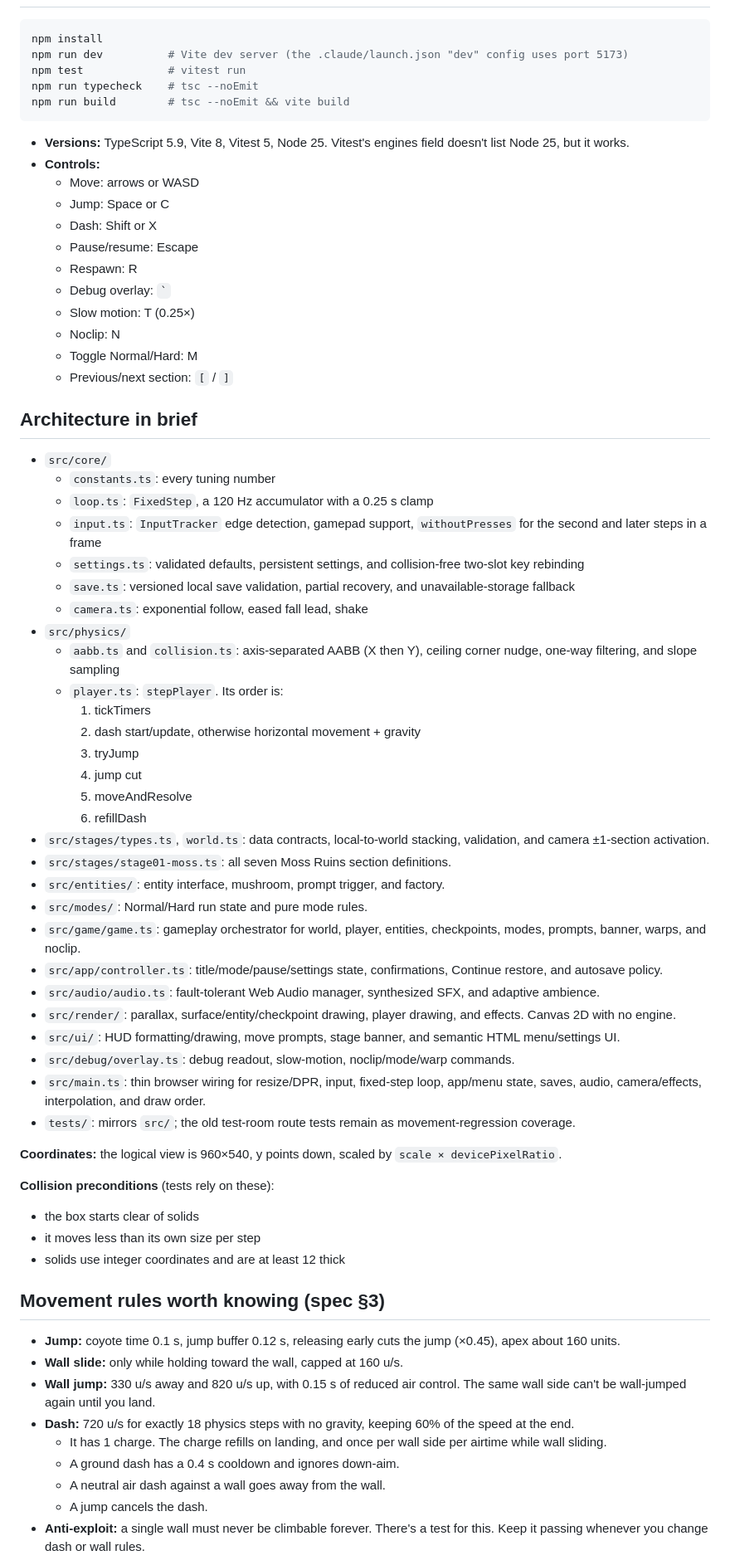
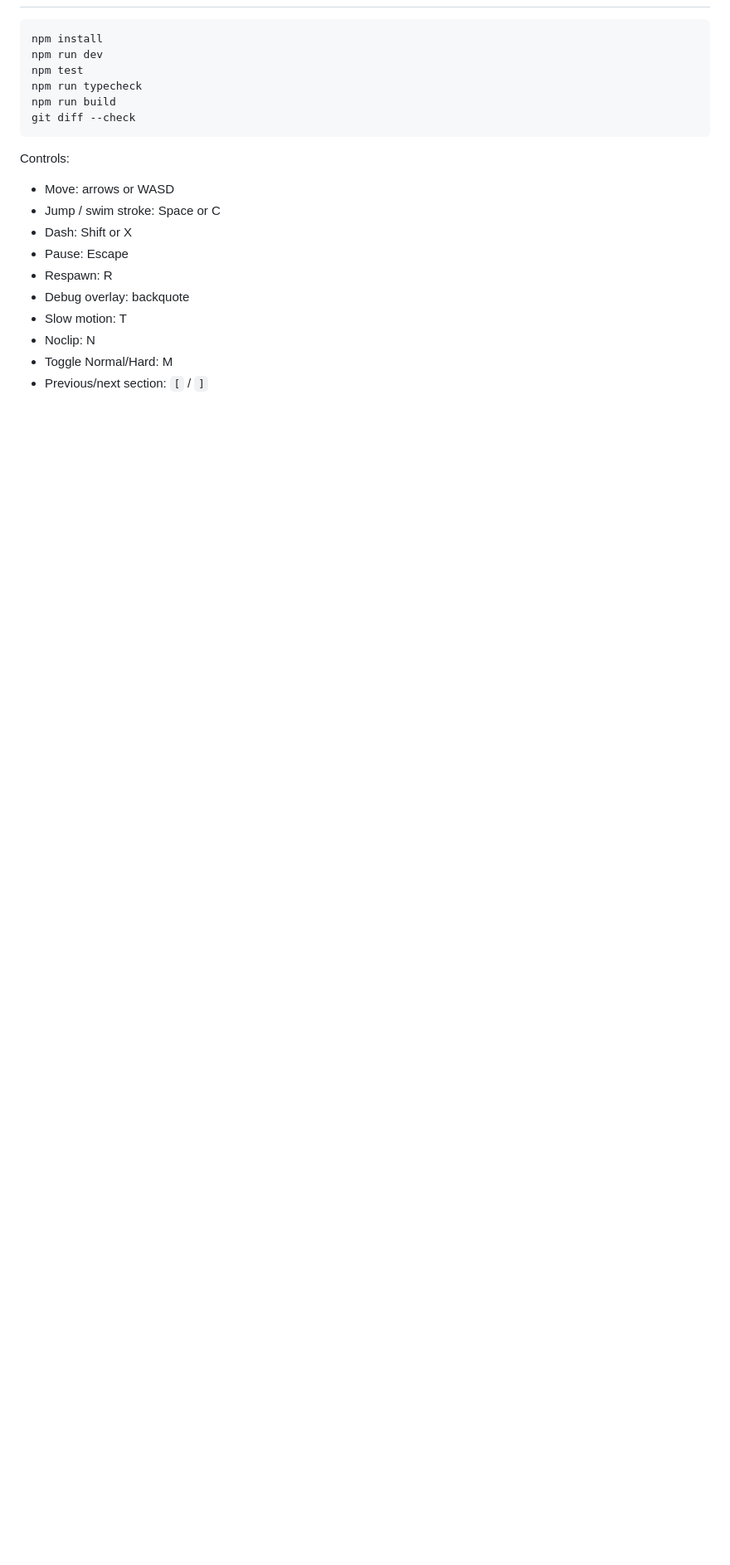
Before and after one commit to William98052/Tower-Platformer, a Markdown page: HANDOFF.md, the part around one of its changes. Shown at 83% size. GitHub-like rendering; blank space fills up the shorter version.

````diff
--- a/HANDOFF.md
+++ b/HANDOFF.md
@@ -72,72 +230,23 @@ A level randomizer is explicitly **later**. The user wants fixed, hand-built lay
 
 ```bash
 npm install
-npm run dev          # Vite dev server (the .claude/launch.json "dev" config uses port 5173)
-npm test             # vitest run
-npm run typecheck    # tsc --noEmit
-npm run build        # tsc --noEmit && vite build
+npm run dev
+npm test
+npm run typecheck
+npm run build
+git diff --check
 ```
 
-- **Versions:** TypeScript 5.9, Vite 8, Vitest 5, Node 25. Vitest's engines field doesn't list Node 25, but it works.
-- **Controls:**
-  - Move: arrows or WASD
-  - Jump: Space or C
-  - Dash: Shift or X
-  - Pause/resume: Escape
-  - Respawn: R
-  - Debug overlay: `` ` ``
-  - Slow motion: T (0.25×)
-  - Noclip: N
-  - Toggle Normal/Hard: M
-  - Previous/next section: `[` / `]`
+Controls:
 
-## Architecture in brief
+- Move: arrows or WASD
+- Jump / swim stroke: Space or C
+- Dash: Shift or X
+- Pause: Escape
+- Respawn: R
+- Debug overlay: backquote
+- Slow motion: T
+- Noclip: N
+- Toggle Normal/Hard: M
+- Previous/next section: `[` / `]`
 
-- `src/core/`
-  - `constants.ts`: every tuning number
-  - `loop.ts`: `FixedStep`, a 120 Hz accumulator with a 0.25 s clamp
-  - `input.ts`: `InputTracker` edge detection, gamepad support, `withoutPresses` for the second and later steps in a frame
-  - `settings.ts`: validated defaults, persistent settings, and collision-free two-slot key rebinding
-  - `save.ts`: versioned local save validation, partial recovery, and unavailable-storage fallback
-  - `camera.ts`: exponential follow, eased fall lead, shake
-- `src/physics/`
-  - `aabb.ts` and `collision.ts`: axis-separated AABB (X then Y), ceiling corner nudge, one-way filtering, and slope sampling
-  - `player.ts`: `stepPlayer`. Its order is:
-    1. tickTimers
-    2. dash start/update, otherwise horizontal movement + gravity
-    3. tryJump
-    4. jump cut
-    5. moveAndResolve
-    6. refillDash
-- `src/stages/types.ts`, `world.ts`: data contracts, local-to-world stacking, validation, and camera ±1-section activation.
-- `src/stages/stage01-moss.ts`: all seven Moss Ruins section definitions.
-- `src/entities/`: entity interface, mushroom, prompt trigger, and factory.
-- `src/modes/`: Normal/Hard run state and pure mode rules.
-- `src/game/game.ts`: gameplay orchestrator for world, player, entities, checkpoints, modes, prompts, banner, warps, and noclip.
-- `src/app/controller.ts`: title/mode/pause/settings state, confirmations, Continue restore, and autosave policy.
-- `src/audio/audio.ts`: fault-tolerant Web Audio manager, synthesized SFX, and adaptive ambience.
-- `src/render/`: parallax, surface/entity/checkpoint drawing, player drawing, and effects. Canvas 2D with no engine.
-- `src/ui/`: HUD formatting/drawing, move prompts, stage banner, and semantic HTML menu/settings UI.
-- `src/debug/overlay.ts`: debug readout, slow-motion, noclip/mode/warp commands.
-- `src/main.ts`: thin browser wiring for resize/DPR, input, fixed-step loop, app/menu state, saves, audio, camera/effects, interpolation, and draw order.
-- `tests/`: mirrors `src/`; the old test-room route tests remain as movement-regression coverage.
-
-**Coordinates:** the logical view is 960×540, y points down, scaled by `scale × devicePixelRatio`.
-
-**Collision preconditions** (tests rely on these):
-- the box starts clear of solids
-- it moves less than its own size per step
-- solids use integer coordinates and are at least 12 thick
-
-## Movement rules worth knowing (spec §3)
-
-- **Jump:** coyote time 0.1 s, jump buffer 0.12 s, releasing early cuts the jump (×0.45), apex about 160 units.
-- **Wall slide:** only while holding toward the wall, capped at 160 u/s.
-- **Wall jump:** 330 u/s away and 820 u/s up, with 0.15 s of reduced air control. The same wall side can't be wall-jumped again until you land.
-- **Dash:** 720 u/s for exactly 18 physics steps with no gravity, keeping 60% of the speed at the end.
-  - It has 1 charge. The charge refills on landing, and once per wall side per airtime while wall sliding.
-  - A ground dash has a 0.4 s cooldown and ignores down-aim.
-  - A neutral air dash against a wall goes away from the wall.
-  - A jump cancels the dash.
-- **Anti-exploit:** a single wall must never be climbable forever. There's a test for this. Keep it passing whenever you change dash or wall rules.
-
````
Also changed, not shown: other parts of HANDOFF.md (+214 -74 lines).
